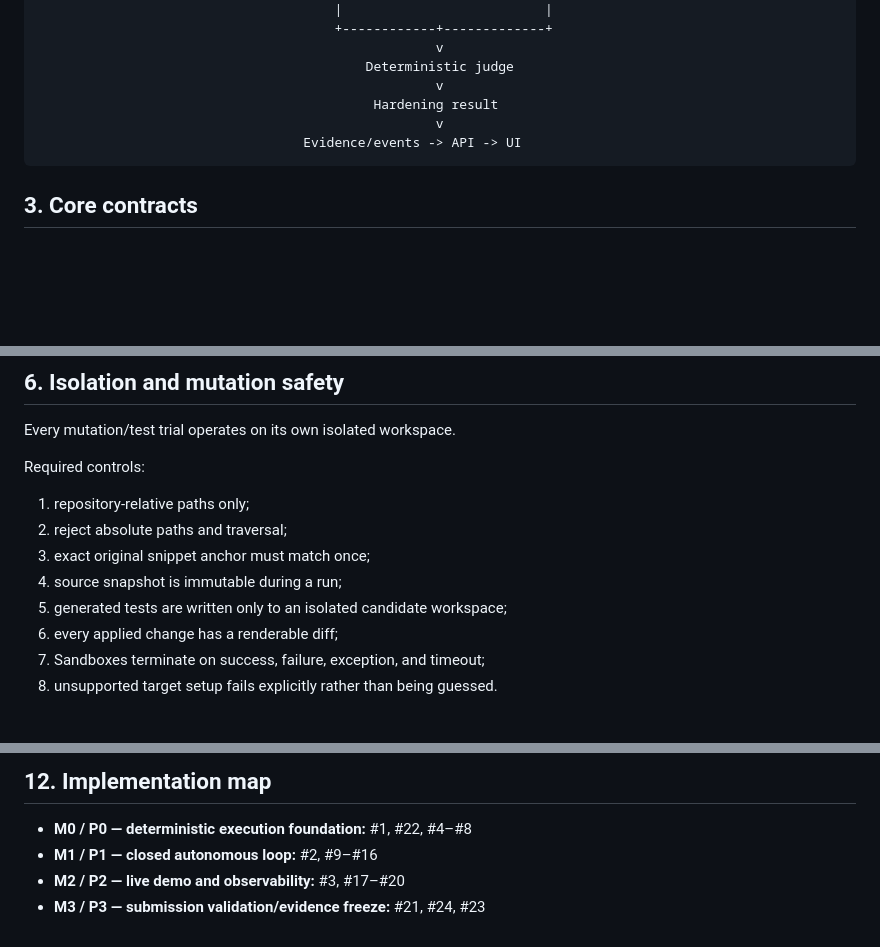
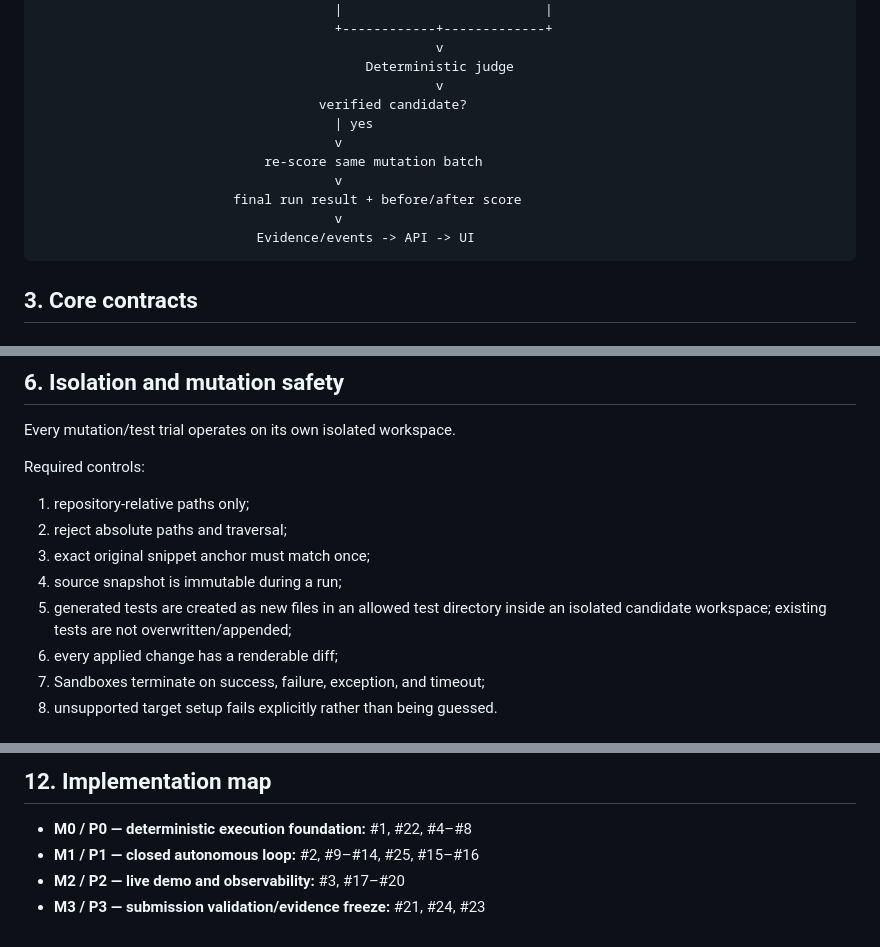
Before and after one commit to reverez/Tech-Europe-2026-PERJURY, a Markdown page: docs/ARCHITECTURE.md, 3 parts joined by grey strips. Rendered like a GitHub page; blank space fills up the shorter version.

Commit message:
docs: close recursive audit gaps

````diff
--- a/docs/ARCHITECTURE.md
+++ b/docs/ARCHITECTURE.md
@@ -65,9 +65,14 @@ Modal bounded fan-out
                                                    v
                                           Deterministic judge
                                                    v
-                                           Hardening result
-                                                   v
-                                  Evidence/events -> API -> UI
+                                    verified candidate?
+                                      | yes
+                                      v
+                             re-score same mutation batch
+                                      v
+                         final run result + before/after score
+                                      v
+                            Evidence/events -> API -> UI
 ```
 
 ## 3. Core contracts
@@ -135,7 +140,7 @@ Required controls:
 2. reject absolute paths and traversal;
 3. exact original snippet anchor must match once;
 4. source snapshot is immutable during a run;
-5. generated tests are written only to an isolated candidate workspace;
+5. generated tests are created as new files in an allowed test directory inside an isolated candidate workspace; existing tests are not overwritten/appended;
 6. every applied change has a renderable diff;
 7. Sandboxes terminate on success, failure, exception, and timeout;
 8. unsupported target setup fails explicitly rather than being guessed.
@@ -220,6 +225,6 @@ See:
 ## 12. Implementation map
 
 - **M0 / P0 — deterministic execution foundation:** #1, #22, #4–#8
-- **M1 / P1 — closed autonomous loop:** #2, #9–#16
+- **M1 / P1 — closed autonomous loop:** #2, #9–#14, #25, #15–#16
 - **M2 / P2 — live demo and observability:** #3, #17–#20
 - **M3 / P3 — submission validation/evidence freeze:** #21, #24, #23
````
